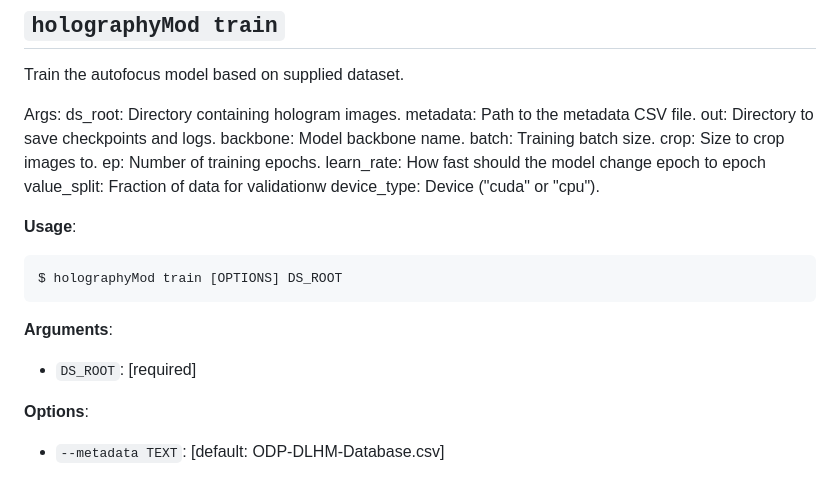
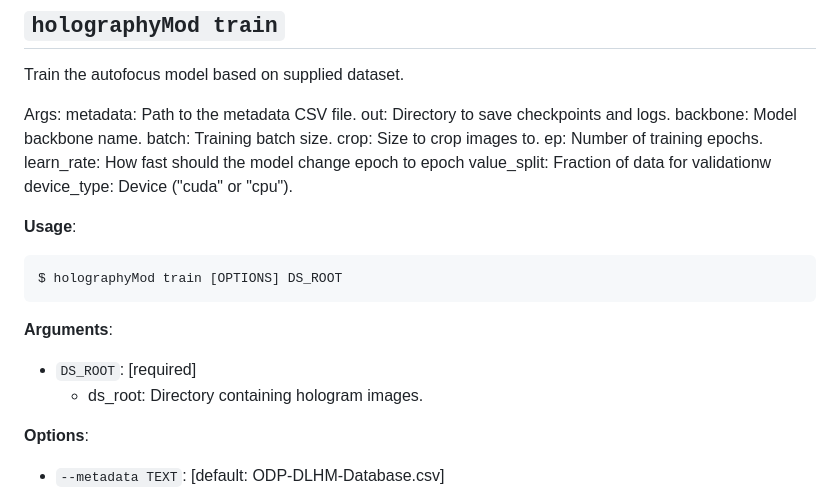
Before and after one commit to luxShrine/holographyMod, a Markdown page: README.md, the part around the change. Rendered like a GitHub page.

```diff
--- a/README.md
+++ b/README.md
@@ -28,7 +28,6 @@ $ holographyMod [OPTIONS] COMMAND [ARGS]...
 Train the autofocus model based on supplied dataset.
 
 Args:
-ds_root: Directory containing hologram images.
 metadata: Path to the metadata CSV file.
 out: Directory to save checkpoints and logs.
 backbone: Model backbone name.
@@ -48,6 +47,7 @@ $ holographyMod train [OPTIONS] DS_ROOT
 **Arguments**:
 
 - `DS_ROOT`: [required]
+  - ds_root: Directory containing hologram images.
 
 **Options**:
 
```
